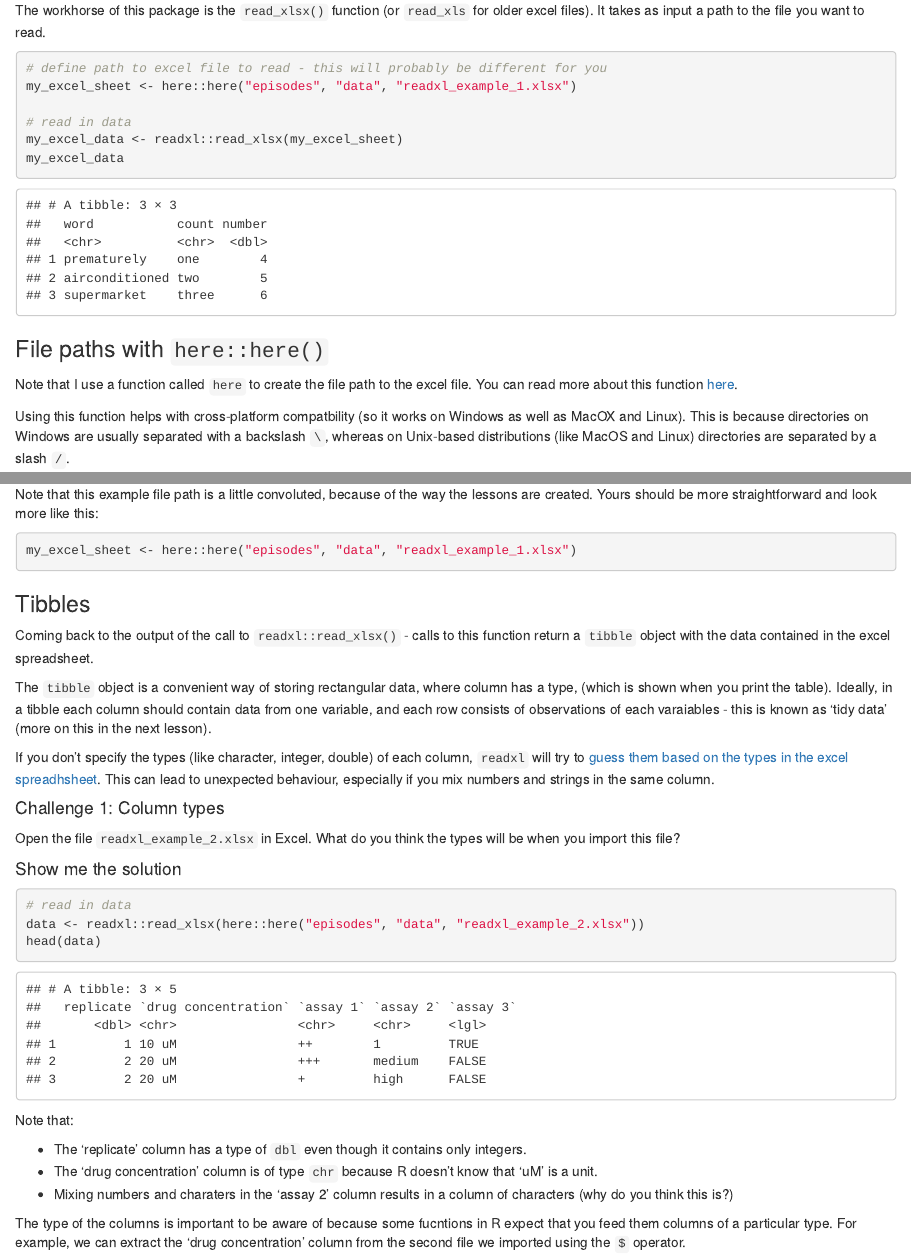
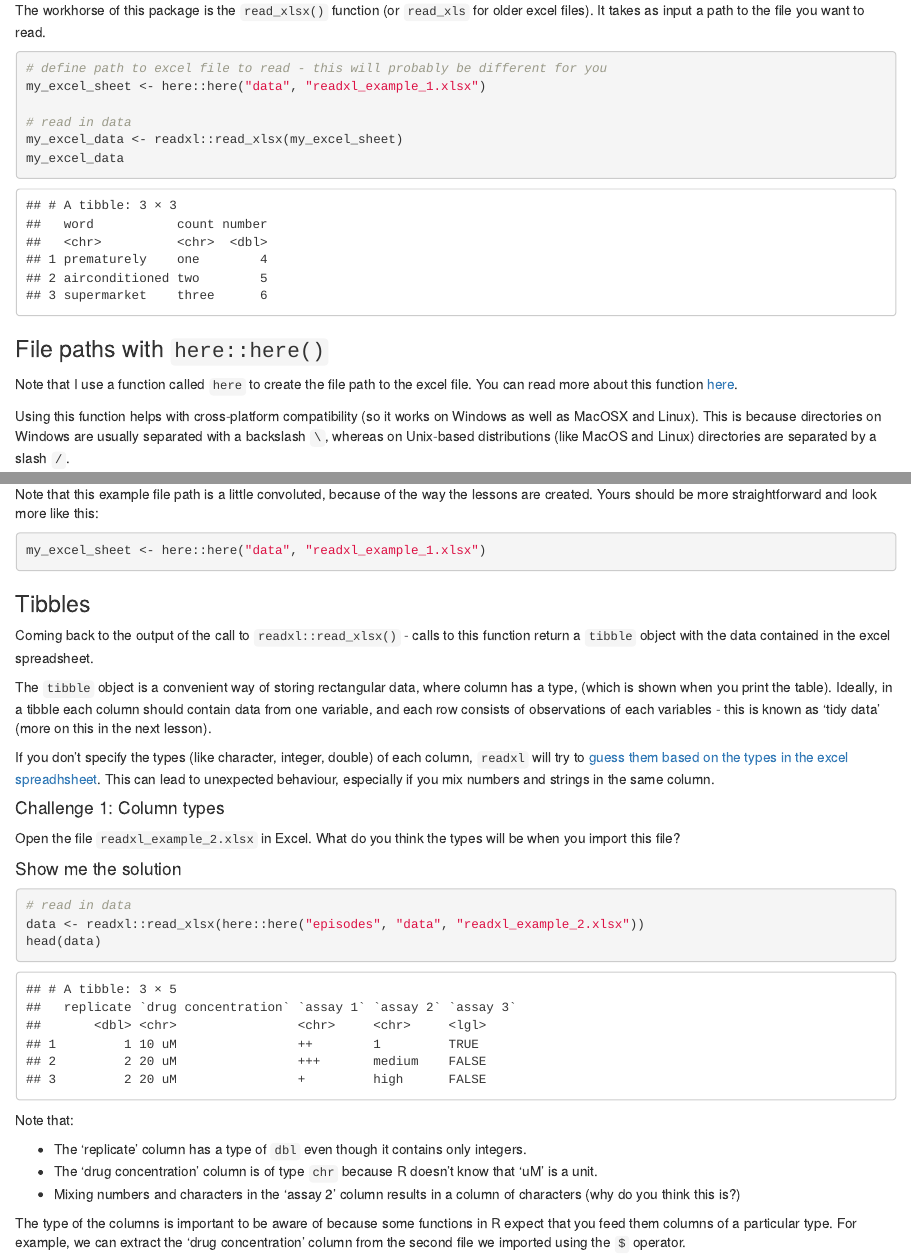
Before and after one commit to szsctt/cmri_R_workshop, an R Markdown document (episodes/reading-in-data-readr-and-readxl.Rmd): the page in a window 1100 px wide, from 650 px down, and a second part further down, joined at a grey line. Rendered offline with R 4.5, knitr and Pandoc, with nearby package versions; some code elsewhere in the file could not run offline.

Commit message:
fixed typos in readr lesson

````diff
--- a/episodes/reading-in-data-readr-and-readxl.Rmd
+++ b/episodes/reading-in-data-readr-and-readxl.Rmd
@@ -50,7 +50,7 @@ The workhorse of this package is the `read_xlsx()` function (or `read_xls` for o
 
 ```{r}
 # define path to excel file to read - this will probably be different for you
-my_excel_sheet <- here::here("episodes", "data", "readxl_example_1.xlsx")
+my_excel_sheet <- here::here("data", "readxl_example_1.xlsx")
 
 # read in data
 my_excel_data <- readxl::read_xlsx(my_excel_sheet)
@@ -61,7 +61,7 @@ my_excel_data
 
 Note that I use a function called `here` to create the file path to the excel file.  You can read more about this function [here](https://cran.r-project.org/web/packages/here/vignettes/here.html).
 
-Using this function helps with cross-platform compatbility (so it works on Windows as well as MacOX and Linux).  This is because directories on Windows are usually separated with a backslash `\`, whereas on Unix-based distributions (like MacOS and Linux) directories are separated by a slash `/`.
+Using this function helps with cross-platform compatibility (so it works on Windows as well as MacOSX and Linux).  This is because directories on Windows are usually separated with a backslash `\`, whereas on Unix-based distributions (like MacOS and Linux) directories are separated by a slash `/`.
 
 You can check what the file path looks like on your platform by printing out the variable we defined with the file path:
 
@@ -75,7 +75,7 @@ Using `here::here()` always generates paths relative to the project root (the fi
 Note that this example file path is a little convoluted, because of the way the lessons are created.  Yours should be more straightforward and look more like this:
 
 ```{r}
-my_excel_sheet <- here::here("episodes", "data", "readxl_example_1.xlsx")
+my_excel_sheet <- here::here("data", "readxl_example_1.xlsx")
 ```
 
 
@@ -83,7 +83,7 @@ my_excel_sheet <- here::here("episodes", "data", "readxl_example_1.xlsx")
 
 Coming back to the output of the call to `readxl::read_xlsx()` - calls to this function return a `tibble` object with the data contained in the excel spreadsheet.
 
-The `tibble` object is a convenient way of storing rectangular data, where column has a type, (which is shown when you print the table).  Ideally, in a tibble each column should contain data from one variable, and each row consists of observations of each varaiables - this is known as 'tidy data' (more on this in the next lesson).
+The `tibble` object is a convenient way of storing rectangular data, where column has a type, (which is shown when you print the table).  Ideally, in a tibble each column should contain data from one variable, and each row consists of observations of each variables - this is known as 'tidy data' (more on this in the next lesson).
 
 If you don't specify the types (like character, integer, double) of each column, `readxl` will try to [guess them based on the types in the excel spreadhsheet](https://readxl.tidyverse.org/articles/cell-and-column-types.html).  This can lead to unexpected behaviour, especially if you mix numbers and strings in the same column.
 
@@ -109,13 +109,13 @@ Note that:
 
  - The 'replicate' column has a type of `dbl` even though it contains only integers.
  - The 'drug concentration' column is of type `chr` because R doesn't know that 'uM' is a unit.
- - Mixing numbers and charaters in the 'assay 2' column results in a column of characters (why do you think this is?)
+ - Mixing numbers and characters in the 'assay 2' column results in a column of characters (why do you think this is?)
 
 :::::::::::::::::::::::::::::::::
 
 ::::::::::::::::::::::::::::::::::::::::::::::::
 
-The type of the columns is important to be aware of because some fucntions in R expect that you feed them columns of a particular type.  For example, we can extract the 'drug concentration' column from the second file we imported using the `$` operator.
+The type of the columns is important to be aware of because some functions in R expect that you feed them columns of a particular type.  For example, we can extract the 'drug concentration' column from the second file we imported using the `$` operator.
 
 ```{r}
 conc <- data$`drug concentration`
````
Also changed, not shown: episodes/reading-in-data-readr-and-readxl.Rmd (6 more changed lines).
